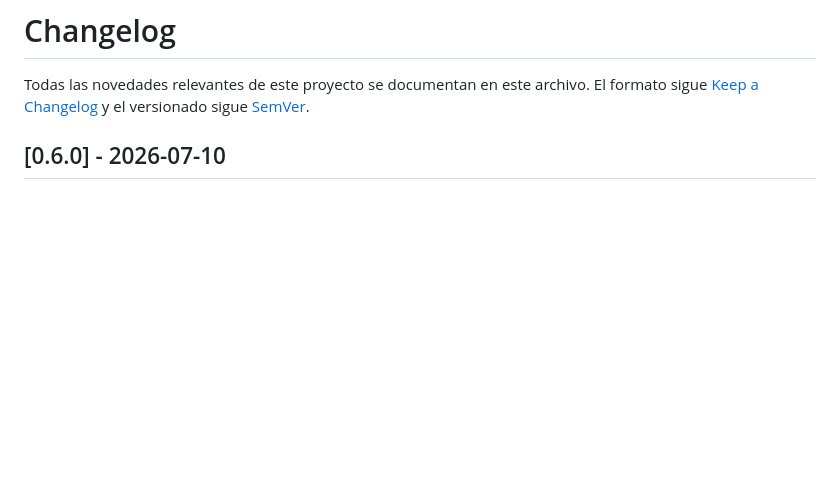
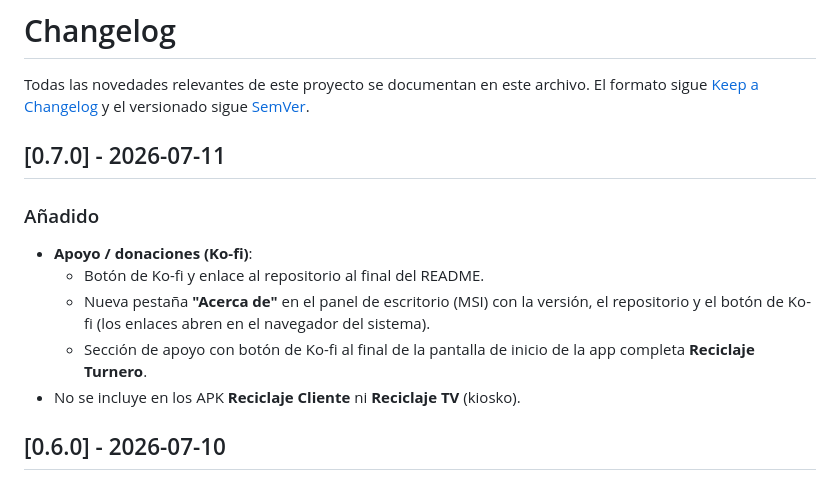
Before and after one commit to jhonsu01/ReciclajeApp, a Markdown page: CHANGELOG.md, the part around the change. Rendered like a GitHub page; blank space fills up the shorter version.

Commit message:
chore(release): v0.7.0
Co-Authored-By: Claude Fable 5 <noreply@anthropic.com>

```diff
--- a/CHANGELOG.md
+++ b/CHANGELOG.md
@@ -3,6 +3,18 @@
 Todas las novedades relevantes de este proyecto se documentan en este archivo.
 El formato sigue [Keep a Changelog](https://keepachangelog.com/es-ES/1.1.0/) y el
 versionado sigue [SemVer](https://semver.org/lang/es/).
+
+## [0.7.0] - 2026-07-11
+
+### Añadido
+
+- **Apoyo / donaciones (Ko-fi)**:
+  - Botón de Ko-fi y enlace al repositorio al final del README.
+  - Nueva pestaña **"Acerca de"** en el panel de escritorio (MSI) con la versión, el
+    repositorio y el botón de Ko-fi (los enlaces abren en el navegador del sistema).
+  - Sección de apoyo con botón de Ko-fi al final de la pantalla de inicio de la app
+    completa **Reciclaje Turnero**.
+- No se incluye en los APK **Reciclaje Cliente** ni **Reciclaje TV** (kiosko).
 
 ## [0.6.0] - 2026-07-10
 
```
